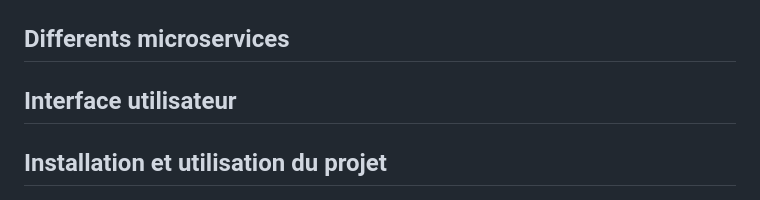
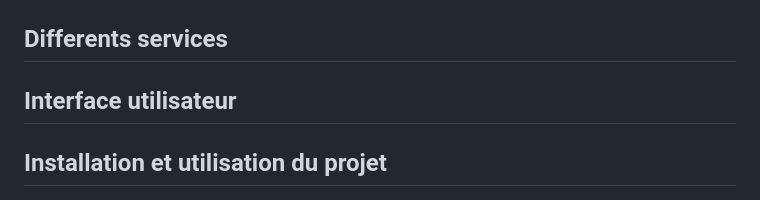
Before and after one commit to DarkShadowCoder/Microservices-with-Docker-flask-and-react, a Markdown page: README.md, the part around the change. Drawn GitHub-style.

```diff
--- a/README.md
+++ b/README.md
@@ -36,7 +36,7 @@
 
 </div>
 <div style = "border-top = 2px solid red" id="h3">
-  <h2 font-color = "red">Differents microservices</h2>
+  <h2 font-color = "red">Differents services</h2>
 	<p></p>
 </div>
 <div style = "border-top = 2px solid red" id="h4">
```
